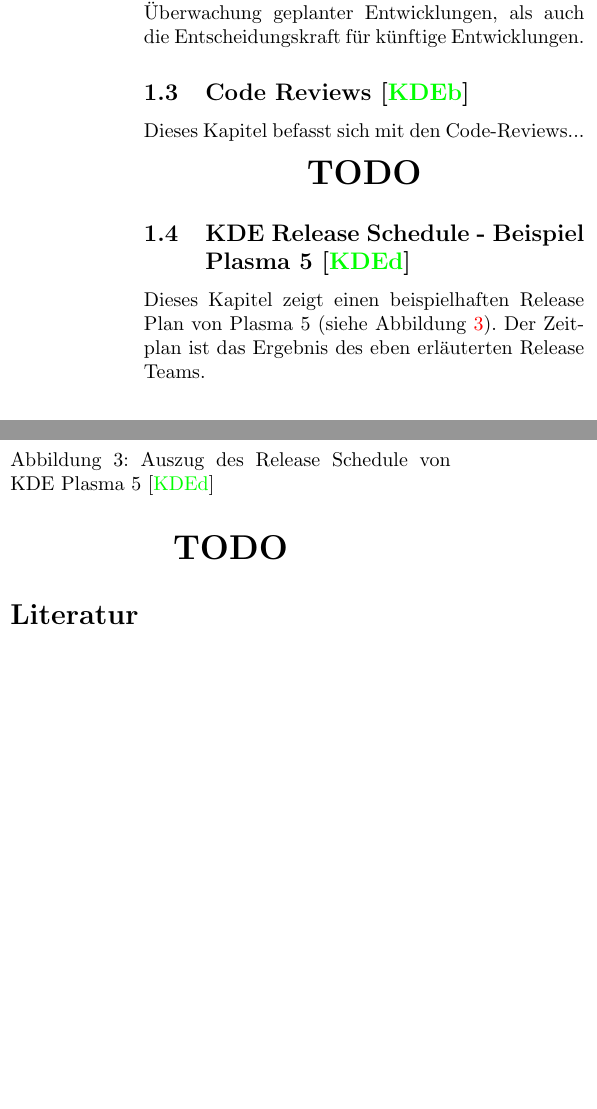
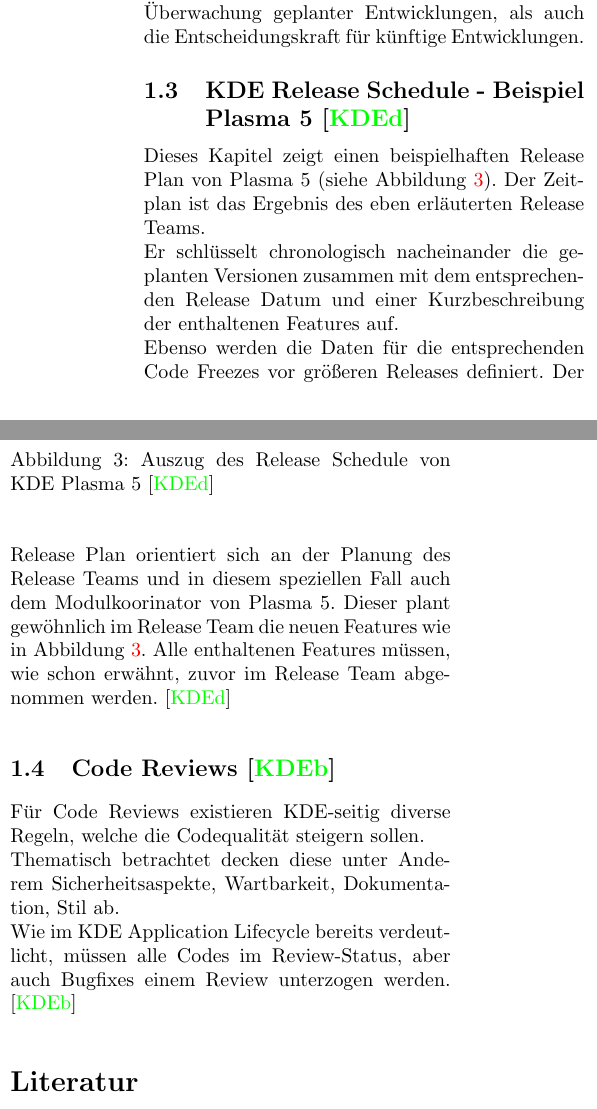
Before and after one commit to martin894/kde, a LaTeX document (text/process.tex): two parts of the columns of page 2 of 2 before the commit and two parts of the columns of page 2 of 3 after it, joined at a grey line, cut so that both start at the same text, the shorter picture padded with empty space. Compiled offline with pdfLaTeX.

Commit message:
Todos bearbeitet
Korrekturlesen steht aus, Dokument muss an manchen Stellen noch
optimiert werden.

```diff
--- a/text/process.tex
+++ b/text/process.tex
@@ -41,23 +41,24 @@
 Die zweite Kernkompetenz liegt darin, neue Features für zukünftige Releases zu sammeln und zu organisieren. Dabei entscheidet das Release Team auch, welche Features wirklich umgesetzt oder verworfen werden. \cite{KDEReleaseTeam} \\ \\
 Zusammenfassend lässt sich sagen, dass das Release Team eine zentrale Instanz für die Organisation der Projekte darstellt. Es beherbergt die Überwachung geplanter Entwicklungen, als auch die Entscheidungskraft für künftige Entwicklungen.
 
-\subsection{Code Reviews \cite{KDECodeReview}}
-Dieses Kapitel befasst sich mit den Code-Reviews...
-\begin{center}
-	\textbf{{\LARGE TODO}}
-\end{center}
-
 \subsection{KDE Release Schedule - Beispiel Plasma 5 \cite{KDEReleaseSchedulePlasma5}}
-Dieses Kapitel zeigt einen beispielhaften Release Plan von Plasma 5 (siehe Abbildung \ref{fig:kde_schedulePlasma5}). Der Zeitplan ist das Ergebnis des eben erläuterten Release Teams.
+Dieses Kapitel zeigt einen beispielhaften Release Plan von Plasma 5 (siehe Abbildung \ref{fig:kde_schedulePlasma5}). Der Zeitplan ist das Ergebnis des eben erläuterten Release Teams.\\
+Er schlüsselt chronologisch nacheinander die geplanten Versionen zusammen mit dem entsprechenden Release Datum und einer Kurzbeschreibung der enthaltenen Features auf.\\
+Ebenso werden die Daten für die entsprechenden Code Freezes vor größeren Releases definiert.
 \begin{figure}[h]
 	\centering
 	\includegraphics[width=\columnwidth]{images/KDE_schedule_plasma5.png}
 	\caption{Auszug des Release Schedule von KDE Plasma 5 \cite{KDEReleaseSchedulePlasma5}}
 	\label{fig:kde_schedulePlasma5}
 \end{figure}
-\begin{center}
-	\textbf{{\LARGE TODO}}
-\end{center}
+Der Release Plan orientiert sich an der Planung des Release Teams und in diesem speziellen Fall auch dem Modulkoorinator von Plasma 5. Dieser plant gewöhnlich im Release Team die neuen Features wie in Abbildung \ref{fig:kde_schedulePlasma5}. Alle enthaltenen Features müssen, wie schon erwähnt, zuvor im Release Team abgenommen werden.
+\cite{KDEReleaseSchedulePlasma5}
+
+\subsection{Code Reviews \cite{KDECodeReview}}
+Für Code Reviews existieren KDE-seitig diverse Regeln, welche die Codequalität steigern sollen.\\
+Thematisch betrachtet decken diese unter Anderem Sicherheitsaspekte, Wartbarkeit, Dokumentation, Stil ab.\\
+Wie im KDE Application Lifecycle bereits verdeutlicht, müssen alle Codes im Review-Status, aber auch Bugfixes einem Review unterzogen werden.
+\cite{KDECodeReview}
 
 % Literaturverzeichnis (quellen.bib)
 \bibliography{quellen}{}
```
